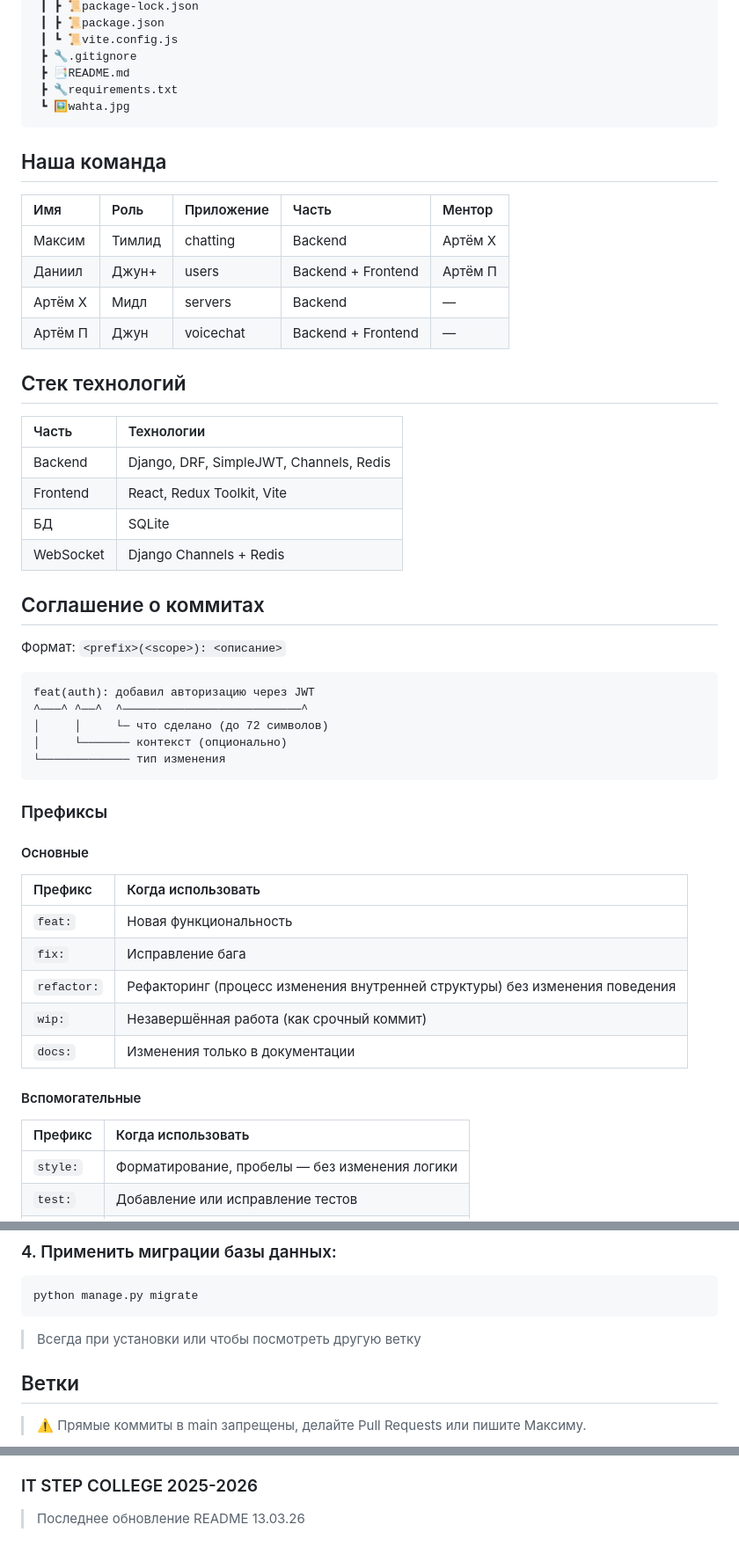
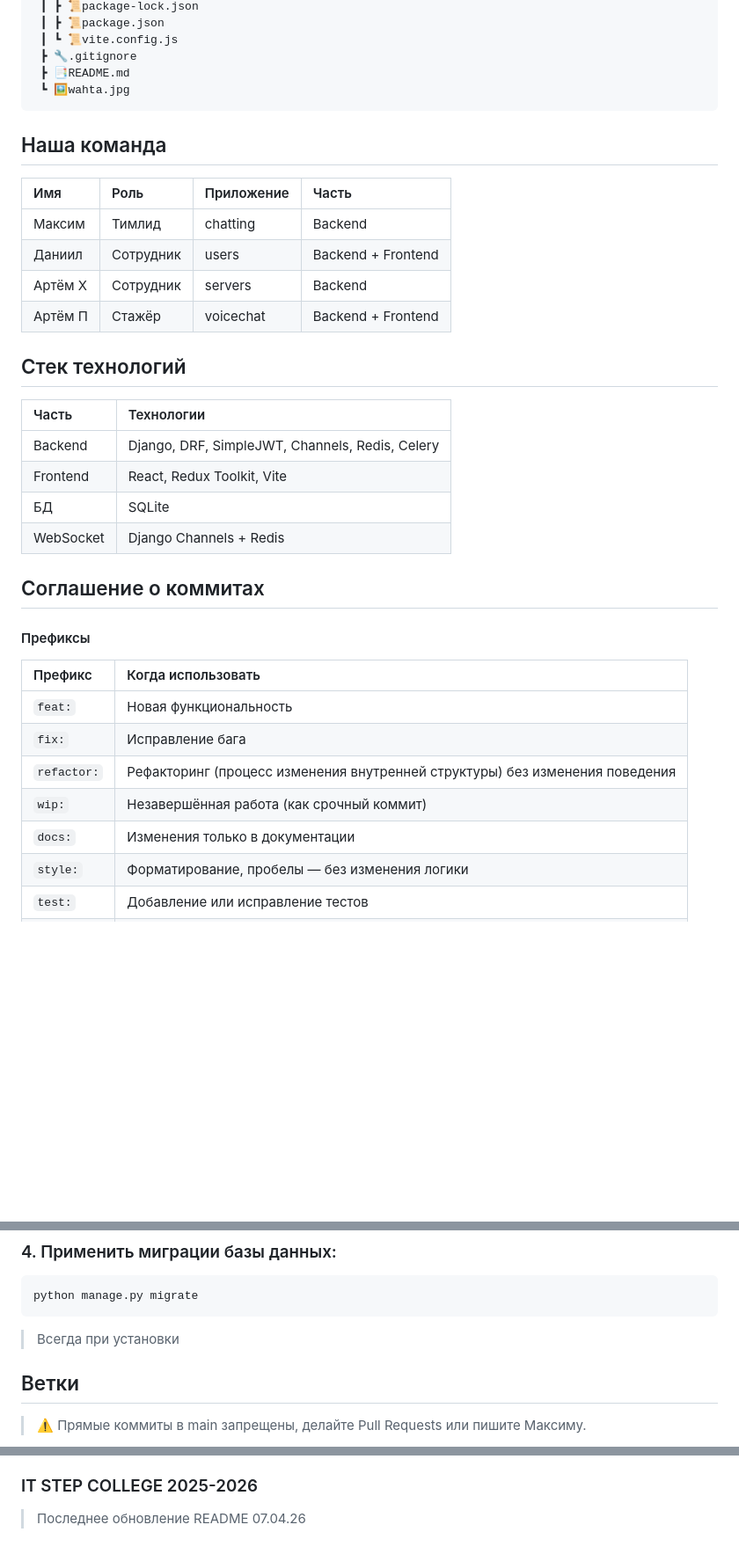
Before and after one commit to FlBisquit/college-project, a Markdown page: README.md, 3 parts joined by grey strips. Shown at 88% size. Rendered like a GitHub page; blank space fills up the shorter version.

````diff
--- a/README.md
+++ b/README.md
@@ -43,43 +43,30 @@
  ┃ ┗ 📜vite.config.js
  ┣ 🔧.gitignore
  ┣ 📑README.md
- ┣ 🔧requirements.txt
  ┗ 🖼️wahta.jpg
 ```
 
 ## Наша команда
 
-| Имя | Роль | Приложение | Часть | Ментор |
-| :--- | :--- | :--- | :--- | :--- |
-| Максим | Тимлид | chatting | Backend | Артём Х |
-| Даниил | Джун+ | users | Backend + Frontend | Артём П |
-| Артём Х | Мидл | servers | Backend | — |
-| Артём П | Джун | voicechat | Backend + Frontend | — |
+| Имя | Роль | Приложение | Часть |
+| :--- | :--- | :--- | :--- |
+| Максим | Тимлид | chatting | Backend |
+| Даниил | Сотрудник | users | Backend + Frontend |
+| Артём Х | Сотрудник | servers | Backend |
+| Артём П | Стажёр | voicechat | Backend + Frontend |
 
 ## Стек технологий
 
 | Часть | Технологии |
 | :--- | :--- |
-| Backend | Django, DRF, SimpleJWT, Channels, Redis |
+| Backend | Django, DRF, SimpleJWT, Channels, Redis, Celery |
 | Frontend | React, Redux Toolkit, Vite |
 | БД | SQLite |
 | WebSocket | Django Channels + Redis |
 
 ## Соглашение о коммитах
 
-Формат: `<prefix>(<scope>): <описание>`
-
-```
-feat(auth): добавил авторизацию через JWT
-^───^ ^──^  ^──────────────────────────^
-│     │     └─ что сделано (до 72 символов)
-│     └─────── контекст (опционально)
-└───────────── тип изменения
-```
-
-### Префиксы
-
-#### Основные
+#### Префиксы
 
 | Префикс | Когда использовать |
 | :--- | :--- |
@@ -88,11 +75,6 @@ feat(auth): добавил авторизацию через JWT
 | `refactor:` | Рефакторинг (процесс изменения внутренней структуры) без изменения поведения |
 | `wip:` | Незавершённая работа (как срочный коммит) |
 | `docs:` | Изменения только в документации |
-
-#### Вспомогательные
-
-| Префикс | Когда использовать |
-| :--- | :--- |
 | `style:` | Форматирование, пробелы — без изменения логики |
 | `test:` | Добавление или исправление тестов |
 | `perf:` | Улучшение производительности |
@@ -168,7 +187,7 @@ pip install -r requirements.txt
 ```
 python manage.py migrate
 ```
-> Всегда при установки или чтобы посмотреть другую ветку
+> Всегда при установки
 
 ## Ветки
 
@@ -255,4 +274,4 @@ git push
 - Переименовывать приложения без предупреждения!
 
 ### IT STEP COLLEGE 2025-2026
-> Последнее обновление README 13.03.26
+> Последнее обновление README 07.04.26
````
Also changed, not shown: other parts of README.md (+39 -2 lines).
